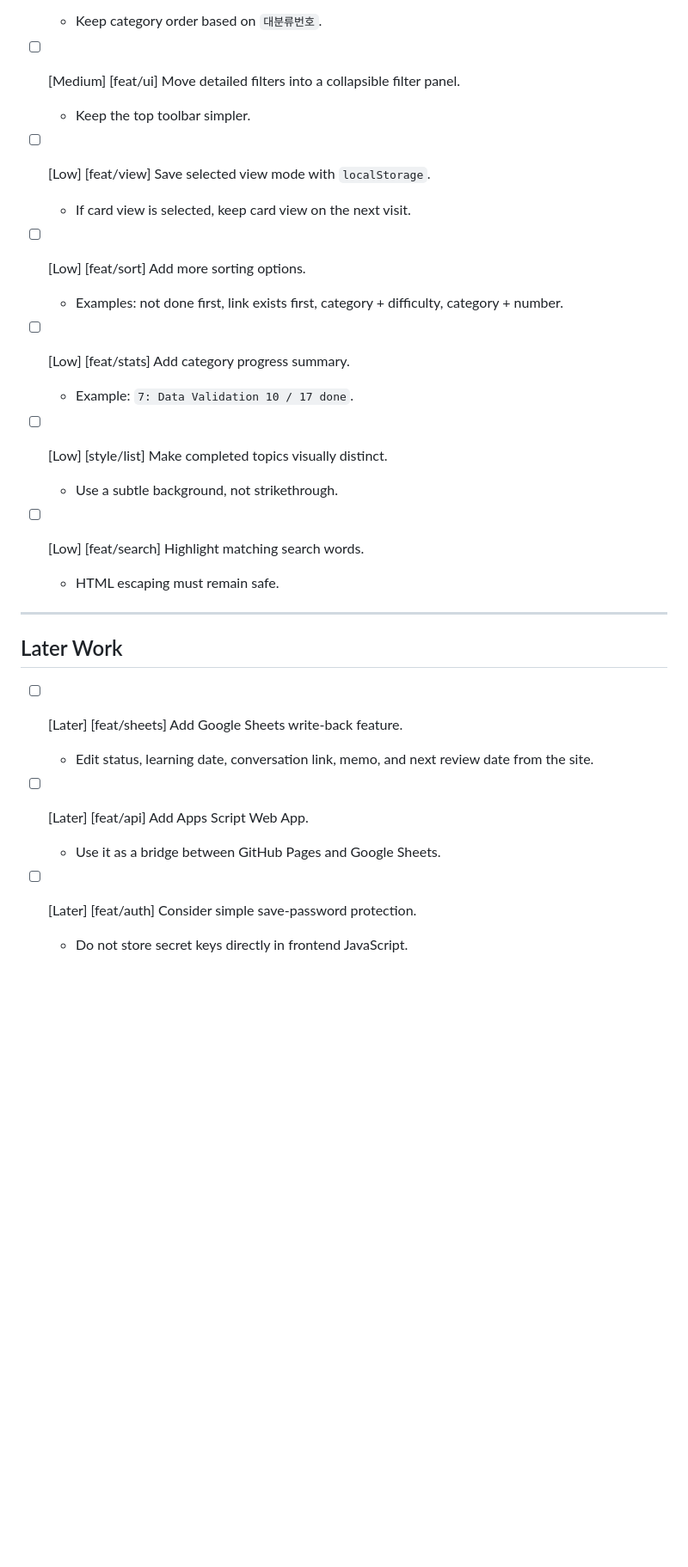
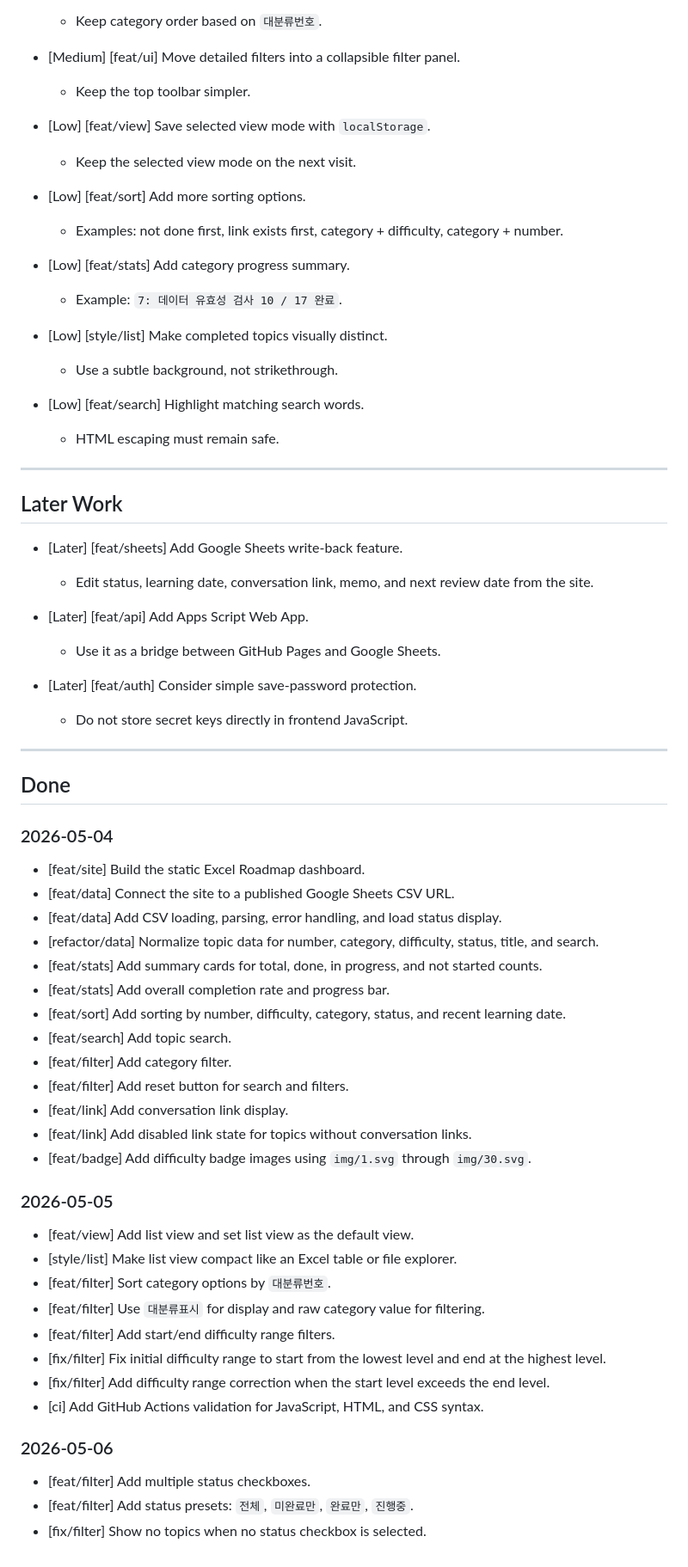
Before and after one commit to borussiam/excel-roadmap, a Markdown page: TODO.md, the part around one of its changes. Shown at 86% size. Rendered like a GitHub page; blank space fills up the shorter version.

```diff
--- a/TODO.md
+++ b/TODO.md
@@ -62,32 +23,69 @@
   - Keep category order based on `대분류번호`.
 
-- [ ] [Medium] [feat/ui] Move detailed filters into a collapsible filter panel.
+- [Medium] [feat/ui] Move detailed filters into a collapsible filter panel.
   - Keep the top toolbar simpler.
 
-- [ ] [Low] [feat/view] Save selected view mode with `localStorage`.
-  - If card view is selected, keep card view on the next visit.
+- [Low] [feat/view] Save selected view mode with `localStorage`.
+  - Keep the selected view mode on the next visit.
 
-- [ ] [Low] [feat/sort] Add more sorting options.
+- [Low] [feat/sort] Add more sorting options.
   - Examples: not done first, link exists first, category + difficulty, category + number.
 
-- [ ] [Low] [feat/stats] Add category progress summary.
-  - Example: `7: Data Validation 10 / 17 done`.
+- [Low] [feat/stats] Add category progress summary.
+  - Example: `7: 데이터 유효성 검사 10 / 17 완료`.
 
-- [ ] [Low] [style/list] Make completed topics visually distinct.
+- [Low] [style/list] Make completed topics visually distinct.
   - Use a subtle background, not strikethrough.
 
-- [ ] [Low] [feat/search] Highlight matching search words.
+- [Low] [feat/search] Highlight matching search words.
   - HTML escaping must remain safe.
 
 ---
 
 ## Later Work
 
-- [ ] [Later] [feat/sheets] Add Google Sheets write-back feature.
+- [Later] [feat/sheets] Add Google Sheets write-back feature.
   - Edit status, learning date, conversation link, memo, and next review date from the site.
 
-- [ ] [Later] [feat/api] Add Apps Script Web App.
+- [Later] [feat/api] Add Apps Script Web App.
   - Use it as a bridge between GitHub Pages and Google Sheets.
 
-- [ ] [Later] [feat/auth] Consider simple save-password protection.
+- [Later] [feat/auth] Consider simple save-password protection.
   - Do not store secret keys directly in frontend JavaScript.
+
+---
+
+## Done
+
+### 2026-05-04
+
+- [feat/site] Build the static Excel Roadmap dashboard.
+- [feat/data] Connect the site to a published Google Sheets CSV URL.
+- [feat/data] Add CSV loading, parsing, error handling, and load status display.
+- [refactor/data] Normalize topic data for number, category, difficulty, status, title, and search.
+- [feat/stats] Add summary cards for total, done, in progress, and not started counts.
+- [feat/stats] Add overall completion rate and progress bar.
+- [feat/sort] Add sorting by number, difficulty, category, status, and recent learning date.
+- [feat/search] Add topic search.
+- [feat/filter] Add category filter.
+- [feat/filter] Add reset button for search and filters.
+- [feat/link] Add conversation link display.
+- [feat/link] Add disabled link state for topics without conversation links.
+- [feat/badge] Add difficulty badge images using `img/1.svg` through `img/30.svg`.
+
+### 2026-05-05
+
+- [feat/view] Add list view and set list view as the default view.
+- [style/list] Make list view compact like an Excel table or file explorer.
+- [feat/filter] Sort category options by `대분류번호`.
+- [feat/filter] Use `대분류표시` for display and raw category value for filtering.
+- [feat/filter] Add start/end difficulty range filters.
+- [fix/filter] Fix initial difficulty range to start from the lowest level and end at the highest level.
+- [fix/filter] Add difficulty range correction when the start level exceeds the end level.
+- [ci] Add GitHub Actions validation for JavaScript, HTML, and CSS syntax.
+
+### 2026-05-06
+
+- [feat/filter] Add multiple status checkboxes.
+- [feat/filter] Add status presets: `전체`, `미완료만`, `완료만`, `진행중`.
+- [fix/filter] Show no topics when no status checkbox is selected.
```
Also changed, not shown: other parts of TODO.md (+9 -48 lines).
